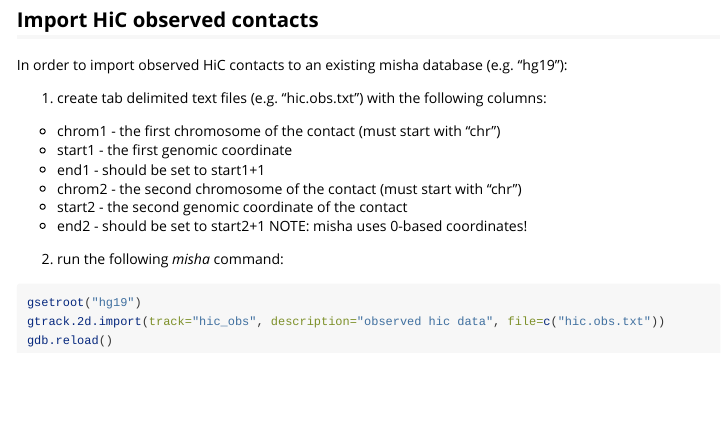
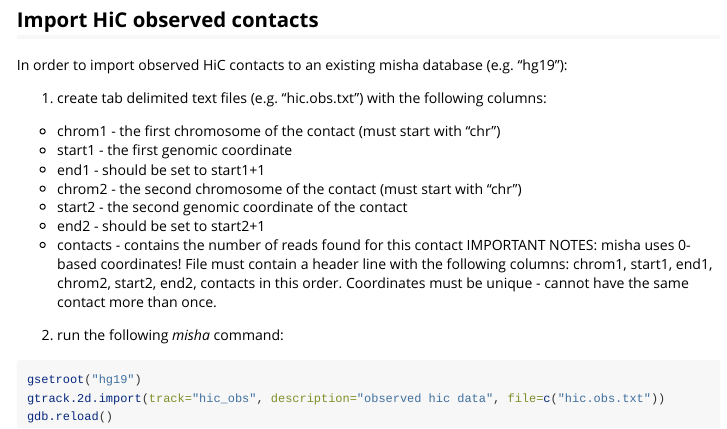
Before and after one commit to tanaylab/shaman, an R Markdown document (vignettes/import.Rmd): the page in a window 1100 px wide, from 1440 px down. Rendered offline with R 4.5, knitr and Pandoc, with nearby package versions.

Commit message:
fix import contacts documentation

````diff
--- a/vignettes/import.Rmd
+++ b/vignettes/import.Rmd
@@ -81,7 +81,11 @@ In order to import observed HiC contacts to an existing misha database (e.g. "hg
 - chrom2 - the second chromosome of the  contact (must start with "chr")
 - start2 - the second genomic coordinate of the contact
 - end2 - should be set to start2+1
-  NOTE: misha uses 0-based coordinates!
+- contacts - contains the number of reads found for this contact
+IMPORTANT NOTES:
+misha uses 0-based coordinates!
+File must contain a header line with the following columns: chrom1, start1, end1, chrom2, start2, end2, contacts in this order.
+Coordinates must be unique - cannot have the same contact more than once.
 
 2. run the following _misha_ command:
 ```{r, eval = FALSE}
````
Also changed, not shown: 6 other files.
